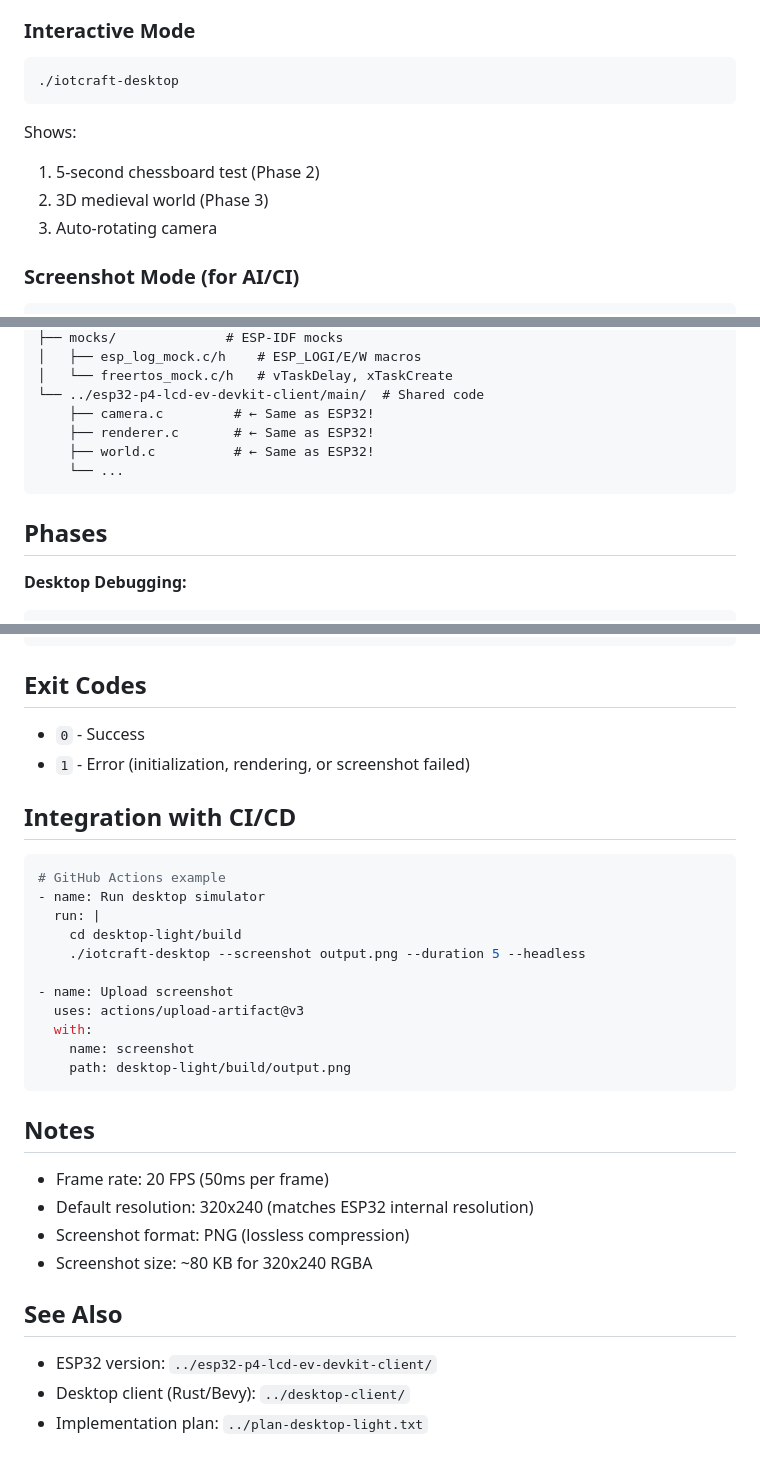
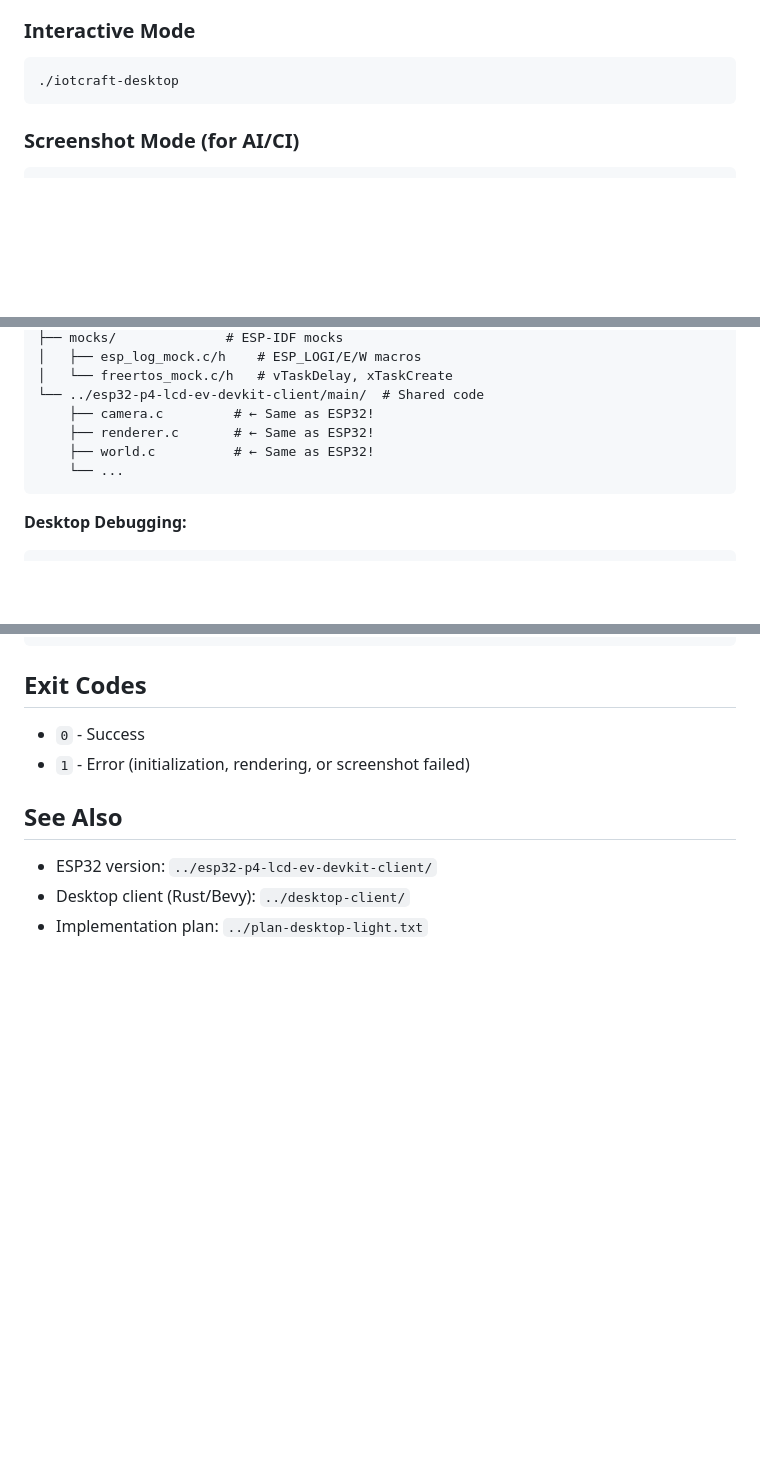
Before and after one commit to georgik/iotcraft, a Markdown page: desktop-light/README.md, 3 parts joined by grey strips. GitHub-like rendering; blank space fills up the shorter version.

Commit message:
doc: update readmes for P4 and desktop-light

````diff
--- a/desktop-light/README.md
+++ b/desktop-light/README.md
@@ -38,10 +38,6 @@ make -j$(sysctl -n hw.ncpu)
 ./iotcraft-desktop
 ```
 
-Shows:
-1. 5-second chessboard test (Phase 2)
-2. 3D medieval world (Phase 3)
-3. Auto-rotating camera
 
 ### Screenshot Mode (for AI/CI)
 
@@ -134,9 +130,6 @@ desktop-light/
     └── ...
 ```
 
-## Phases
-
-
 **Desktop Debugging:**
 
 ```bash
@@ -169,29 +162,6 @@ DrawText(TextFormat("ty: %d", ty), x + 10, y, 10, YELLOW);
 - `0` - Success
 - `1` - Error (initialization, rendering, or screenshot failed)
 
-## Integration with CI/CD
-
-```yaml
-# GitHub Actions example
-- name: Run desktop simulator
-  run: |
-    cd desktop-light/build
-    ./iotcraft-desktop --screenshot output.png --duration 5 --headless
-
-- name: Upload screenshot
-  uses: actions/upload-artifact@v3
-  with:
-    name: screenshot
-    path: desktop-light/build/output.png
-```
-
-## Notes
-
-- Frame rate: 20 FPS (50ms per frame)
-- Default resolution: 320x240 (matches ESP32 internal resolution)
-- Screenshot format: PNG (lossless compression)
-- Screenshot size: ~80 KB for 320x240 RGBA
-
 ## See Also
 
 - ESP32 version: `../esp32-p4-lcd-ev-devkit-client/`
````
Also changed, not shown: esp32-p4-lcd-ev-devkit-client/README.md (added, +215 -0 lines).
